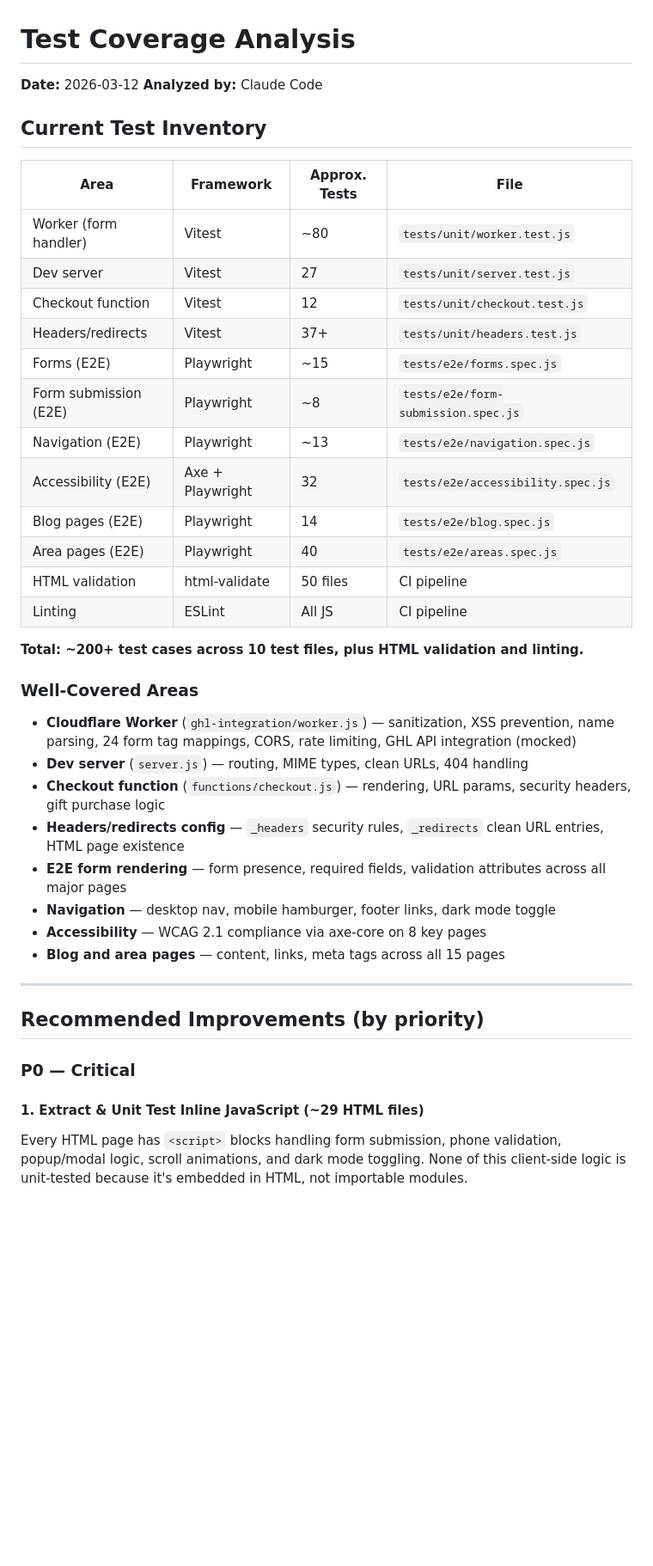
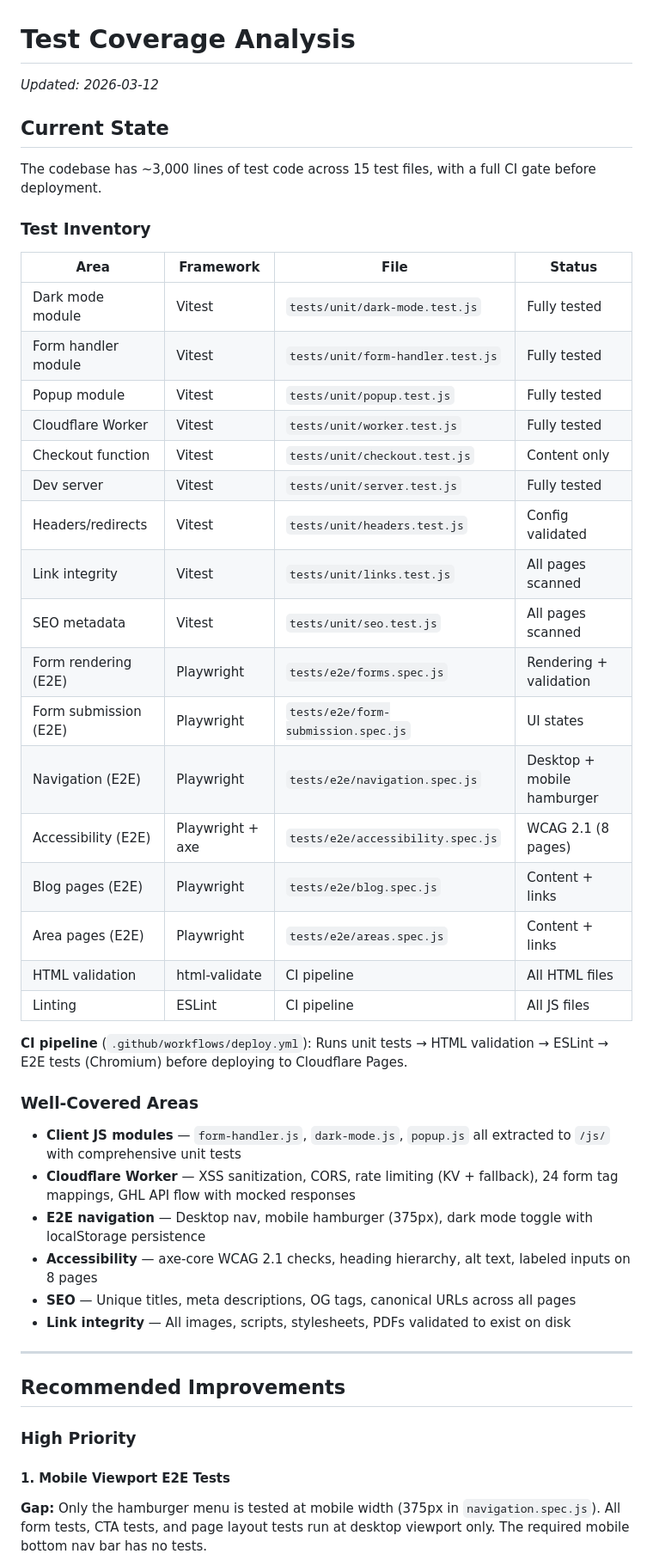
Before and after one commit to FGRearlty/Keneshiahaye.com, a Markdown page: TEST-COVERAGE-ANALYSIS.md, the part around one of its changes. Shown at 86% size. Rendered like a GitHub page; blank space fills up the shorter version.

```diff
--- a/TEST-COVERAGE-ANALYSIS.md
+++ b/TEST-COVERAGE-ANALYSIS.md
@@ -1,45 +1,51 @@
 # Test Coverage Analysis
 
-**Date:** 2026-03-12
-**Analyzed by:** Claude Code
+_Updated: 2026-03-12_
 
-## Current Test Inventory
+## Current State
 
-| Area | Framework | Approx. Tests | File |
-|------|-----------|---------------|------|
-| Worker (form handler) | Vitest | ~80 | `tests/unit/worker.test.js` |
-| Dev server | Vitest | 27 | `tests/unit/server.test.js` |
-| Checkout function | Vitest | 12 | `tests/unit/checkout.test.js` |
-| Headers/redirects | Vitest | 37+ | `tests/unit/headers.test.js` |
-| Forms (E2E) | Playwright | ~15 | `tests/e2e/forms.spec.js` |
-| Form submission (E2E) | Playwright | ~8 | `tests/e2e/form-submission.spec.js` |
-| Navigation (E2E) | Playwright | ~13 | `tests/e2e/navigation.spec.js` |
-| Accessibility (E2E) | Axe + Playwright | 32 | `tests/e2e/accessibility.spec.js` |
-| Blog pages (E2E) | Playwright | 14 | `tests/e2e/blog.spec.js` |
-| Area pages (E2E) | Playwright | 40 | `tests/e2e/areas.spec.js` |
-| HTML validation | html-validate | 50 files | CI pipeline |
-| Linting | ESLint | All JS | CI pipeline |
+The codebase has ~3,000 lines of test code across 15 test files, with a full CI gate before deployment.
 
-**Total: ~200+ test cases across 10 test files, plus HTML validation and linting.**
+### Test Inventory
+
+| Area | Framework | File | Status |
+|------|-----------|------|--------|
+| Dark mode module | Vitest | `tests/unit/dark-mode.test.js` | Fully tested |
+| Form handler module | Vitest | `tests/unit/form-handler.test.js` | Fully tested |
+| Popup module | Vitest | `tests/unit/popup.test.js` | Fully tested |
+| Cloudflare Worker | Vitest | `tests/unit/worker.test.js` | Fully tested |
+| Checkout function | Vitest | `tests/unit/checkout.test.js` | Content only |
+| Dev server | Vitest | `tests/unit/server.test.js` | Fully tested |
+| Headers/redirects | Vitest | `tests/unit/headers.test.js` | Config validated |
+| Link integrity | Vitest | `tests/unit/links.test.js` | All pages scanned |
+| SEO metadata | Vitest | `tests/unit/seo.test.js` | All pages scanned |
+| Form rendering (E2E) | Playwright | `tests/e2e/forms.spec.js` | Rendering + validation |
+| Form submission (E2E) | Playwright | `tests/e2e/form-submission.spec.js` | UI states |
+| Navigation (E2E) | Playwright | `tests/e2e/navigation.spec.js` | Desktop + mobile hamburger |
+| Accessibility (E2E) | Playwright + axe | `tests/e2e/accessibility.spec.js` | WCAG 2.1 (8 pages) |
+| Blog pages (E2E) | Playwright | `tests/e2e/blog.spec.js` | Content + links |
+| Area pages (E2E) | Playwright | `tests/e2e/areas.spec.js` | Content + links |
+| HTML validation | html-validate | CI pipeline | All HTML files |
+| Linting | ESLint | CI pipeline | All JS files |
+
+**CI pipeline** (`.github/workflows/deploy.yml`): Runs unit tests → HTML validation → ESLint → E2E tests (Chromium) before deploying to Cloudflare Pages.
 
 ### Well-Covered Areas
 
-- **Cloudflare Worker** (`ghl-integration/worker.js`) — sanitization, XSS prevention, name parsing, 24 form tag mappings, CORS, rate limiting, GHL API integration (mocked)
-- **Dev server** (`server.js`) — routing, MIME types, clean URLs, 404 handling
-- **Checkout function** (`functions/checkout.js`) — rendering, URL params, security headers, gift purchase logic
-- **Headers/redirects config** — `_headers` security rules, `_redirects` clean URL entries, HTML page existence
-- **E2E form rendering** — form presence, required fields, validation attributes across all major pages
-- **Navigation** — desktop nav, mobile hamburger, footer links, dark mode toggle
-- **Accessibility** — WCAG 2.1 compliance via axe-core on 8 key pages
-- **Blog and area pages** — content, links, meta tags across all 15 pages
+- **Client JS modules** — `form-handler.js`, `dark-mode.js`, `popup.js` all extracted to `/js/` with comprehensive unit tests
+- **Cloudflare Worker** — XSS sanitization, CORS, rate limiting (KV + fallback), 24 form tag mappings, GHL API flow with mocked responses
+- **E2E navigation** — Desktop nav, mobile hamburger (375px), dark mode toggle with localStorage persistence
+- **Accessibility** — axe-core WCAG 2.1 checks, heading hierarchy, alt text, labeled inputs on 8 pages
+- **SEO** — Unique titles, meta descriptions, OG tags, canonical URLs across all pages
+- **Link integrity** — All images, scripts, stylesheets, PDFs validated to exist on disk
 
 ---
 
-## Recommended Improvements (by priority)
+## Recommended Improvements
 
-### P0 — Critical
+### High Priority
 
-#### 1. Extract & Unit Test Inline JavaScript (~29 HTML files)
+#### 1. Mobile Viewport E2E Tests
 
-Every HTML page has `<script>` blocks handling form submission, phone validation, popup/modal logic, scroll animations, and dark mode toggling. None of this client-side logic is unit-tested because it's embedded in HTML, not importable modules.
+**Gap:** Only the hamburger menu is tested at mobile width (375px in `navigation.spec.js`). All form tests, CTA tests, and page layout tests run at desktop viewport only. The required mobile bottom nav bar has no tests.
 
```
Also changed, not shown: other parts of TEST-COVERAGE-ANALYSIS.md (+59 -94 lines).
